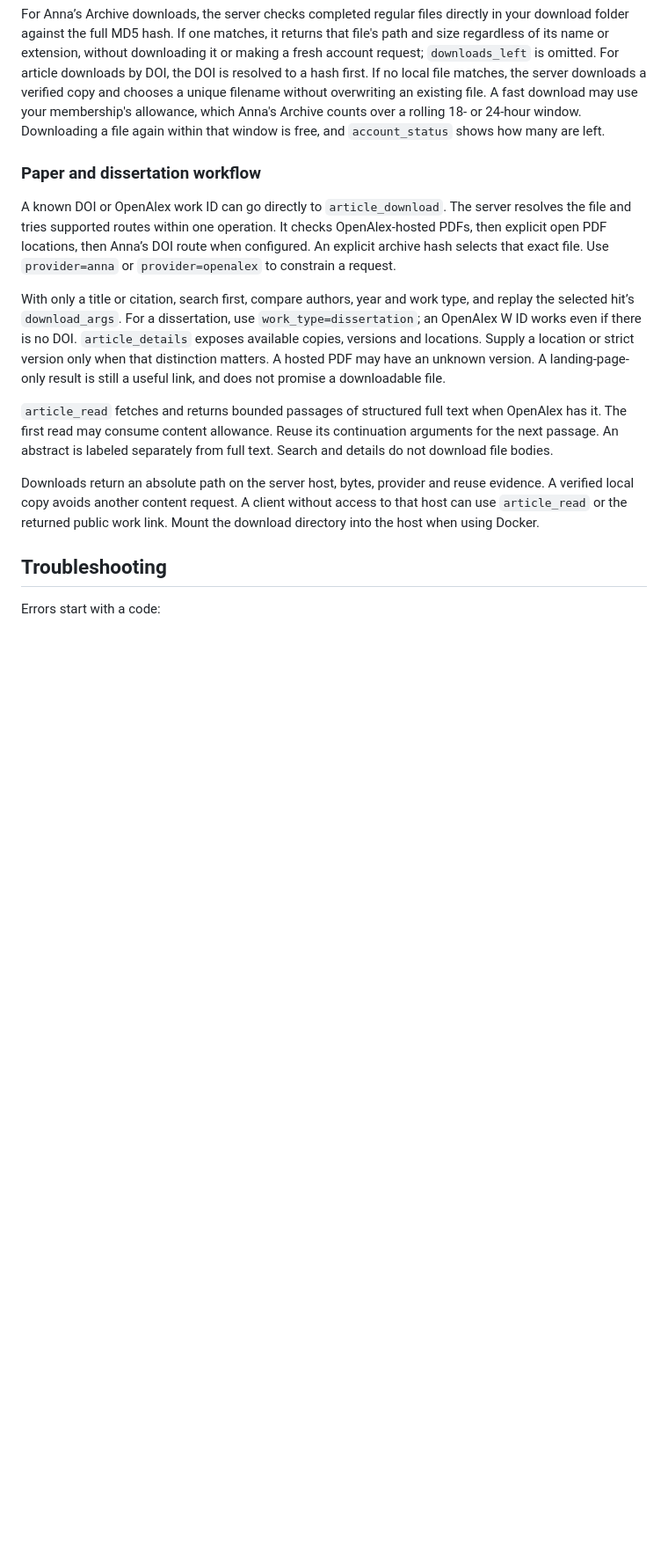
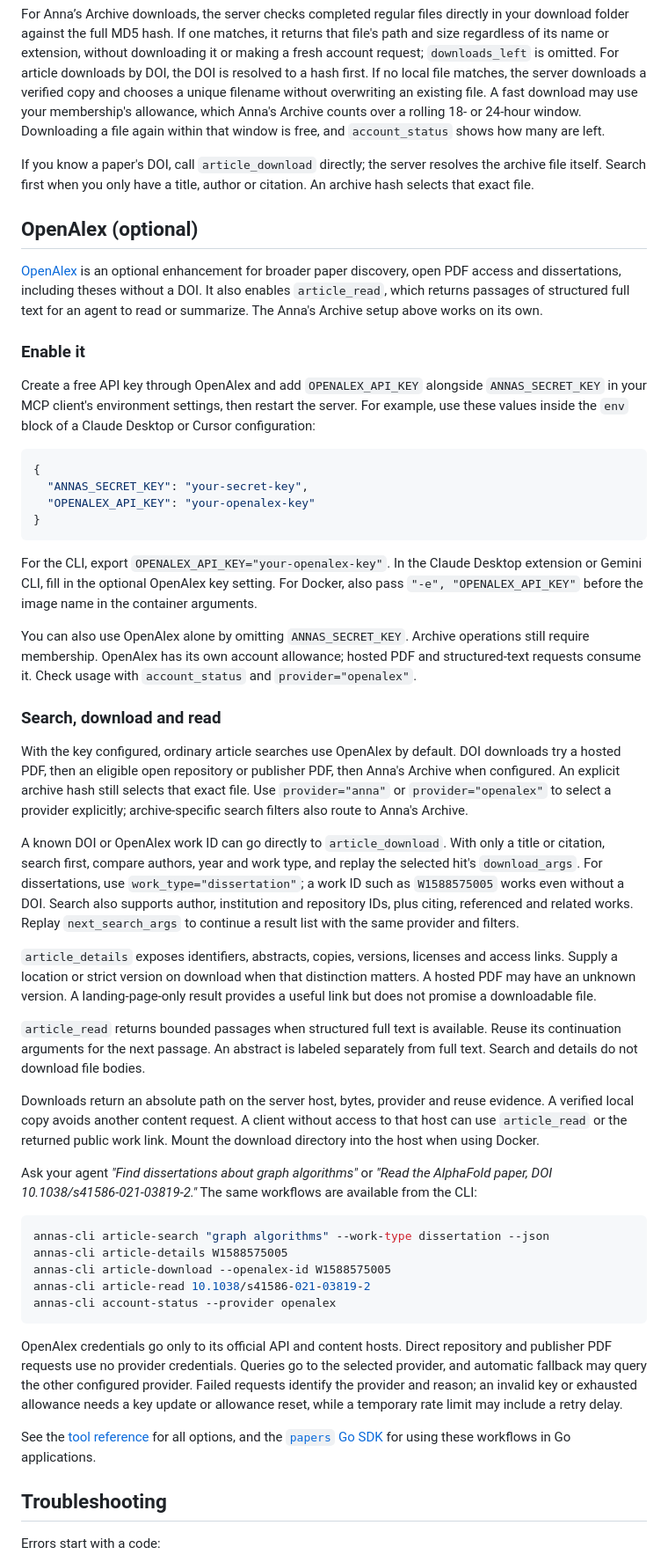
Before and after one commit to SokolskyNikita/annas-mcp, a Markdown page: README.md, the part around one of its changes. Shown at 88% size. GitHub-like rendering; blank space fills up the shorter version.

````diff
--- a/README.md
+++ b/README.md
@@ -231,15 +229,52 @@ The AI fills in each tool's options from your request. [HOW-IT-WORKS.md](HOW-IT-
 
 For Anna’s Archive downloads, the server checks completed regular files directly in your download folder against the full MD5 hash. If one matches, it returns that file's path and size regardless of its name or extension, without downloading it or making a fresh account request; `downloads_left` is omitted. For article downloads by DOI, the DOI is resolved to a hash first. If no local file matches, the server downloads a verified copy and chooses a unique filename without overwriting an existing file. A fast download may use your membership's allowance, which Anna's Archive counts over a rolling 18- or 24-hour window. Downloading a file again within that window is free, and `account_status` shows how many are left.
 
-### Paper and dissertation workflow
+If you know a paper's DOI, call `article_download` directly; the server resolves the archive file itself. Search first when you only have a title, author or citation. An archive hash selects that exact file.
 
-A known DOI or OpenAlex work ID can go directly to `article_download`. The server resolves the file and tries supported routes within one operation. It checks OpenAlex-hosted PDFs, then explicit open PDF locations, then Anna’s DOI route when configured. An explicit archive hash selects that exact file. Use `provider=anna` or `provider=openalex` to constrain a request.
+## OpenAlex (optional)
 
-With only a title or citation, search first, compare authors, year and work type, and replay the selected hit’s `download_args`. For a dissertation, use `work_type=dissertation`; an OpenAlex W ID works even if there is no DOI. `article_details` exposes available copies, versions and locations. Supply a location or strict version only when that distinction matters. A hosted PDF may have an unknown version. A landing-page-only result is still a useful link, and does not promise a downloadable file.
+[OpenAlex](https://openalex.org) is an optional enhancement for broader paper discovery, open PDF access and dissertations, including theses without a DOI. It also enables `article_read`, which returns passages of structured full text for an agent to read or summarize. The Anna's Archive setup above works on its own.
 
-`article_read` fetches and returns bounded passages of structured full text when OpenAlex has it. The first read may consume content allowance. Reuse its continuation arguments for the next passage. An abstract is labeled separately from full text. Search and details do not download file bodies.
+### Enable it
+
+Create a free API key through OpenAlex and add `OPENALEX_API_KEY` alongside `ANNAS_SECRET_KEY` in your MCP client's environment settings, then restart the server. For example, use these values inside the `env` block of a Claude Desktop or Cursor configuration:
+
+```json
+{
+  "ANNAS_SECRET_KEY": "your-secret-key",
+  "OPENALEX_API_KEY": "your-openalex-key"
+}
+```
+
+For the CLI, export `OPENALEX_API_KEY="your-openalex-key"`. In the Claude Desktop extension or Gemini CLI, fill in the optional OpenAlex key setting. For Docker, also pass `"-e", "OPENALEX_API_KEY"` before the image name in the container arguments.
+
+You can also use OpenAlex alone by omitting `ANNAS_SECRET_KEY`. Archive operations still require membership. OpenAlex has its own account allowance; hosted PDF and structured-text requests consume it. Check usage with `account_status` and `provider="openalex"`.
+
+### Search, download and read
+
+With the key configured, ordinary article searches use OpenAlex by default. DOI downloads try a hosted PDF, then an eligible open repository or publisher PDF, then Anna's Archive when configured. An explicit archive hash still selects that exact file. Use `provider="anna"` or `provider="openalex"` to select a provider explicitly; archive-specific search filters also route to Anna's Archive.
+
+A known DOI or OpenAlex work ID can go directly to `article_download`. With only a title or citation, search first, compare authors, year and work type, and replay the selected hit's `download_args`. For dissertations, use `work_type="dissertation"`; a work ID such as `W1588575005` works even without a DOI. Search also supports author, institution and repository IDs, plus citing, referenced and related works. Replay `next_search_args` to continue a result list with the same provider and filters.
+
+`article_details` exposes identifiers, abstracts, copies, versions, licenses and access links. Supply a location or strict version on download when that distinction matters. A hosted PDF may have an unknown version. A landing-page-only result provides a useful link but does not promise a downloadable file.
+
+`article_read` returns bounded passages when structured full text is available. Reuse its continuation arguments for the next passage. An abstract is labeled separately from full text. Search and details do not download file bodies.
 
 Downloads return an absolute path on the server host, bytes, provider and reuse evidence. A verified local copy avoids another content request. A client without access to that host can use `article_read` or the returned public work link. Mount the download directory into the host when using Docker.
+
+Ask your agent *"Find dissertations about graph algorithms"* or *"Read the AlphaFold paper, DOI 10.1038/s41586-021-03819-2."* The same workflows are available from the CLI:
+
+```bash
+annas-cli article-search "graph algorithms" --work-type dissertation --json
+annas-cli article-details W1588575005
+annas-cli article-download --openalex-id W1588575005
+annas-cli article-read 10.1038/s41586-021-03819-2
+annas-cli account-status --provider openalex
+```
+
+OpenAlex credentials go only to its official API and content hosts. Direct repository and publisher PDF requests use no provider credentials. Queries go to the selected provider, and automatic fallback may query the other configured provider. Failed requests identify the provider and reason; an invalid key or exhausted allowance needs a key update or allowance reset, while a temporary rate limit may include a retry delay.
+
+See the [tool reference](HOW-IT-WORKS.md#tools) for all options, and the [`papers` Go SDK](papers/README.md) for using these workflows in Go applications.
 
 ## Troubleshooting
 
````
Also changed, not shown: other parts of README.md (+28 -36 lines), OPENALEX_PLAN.md (deleted, +0 -156 lines).
